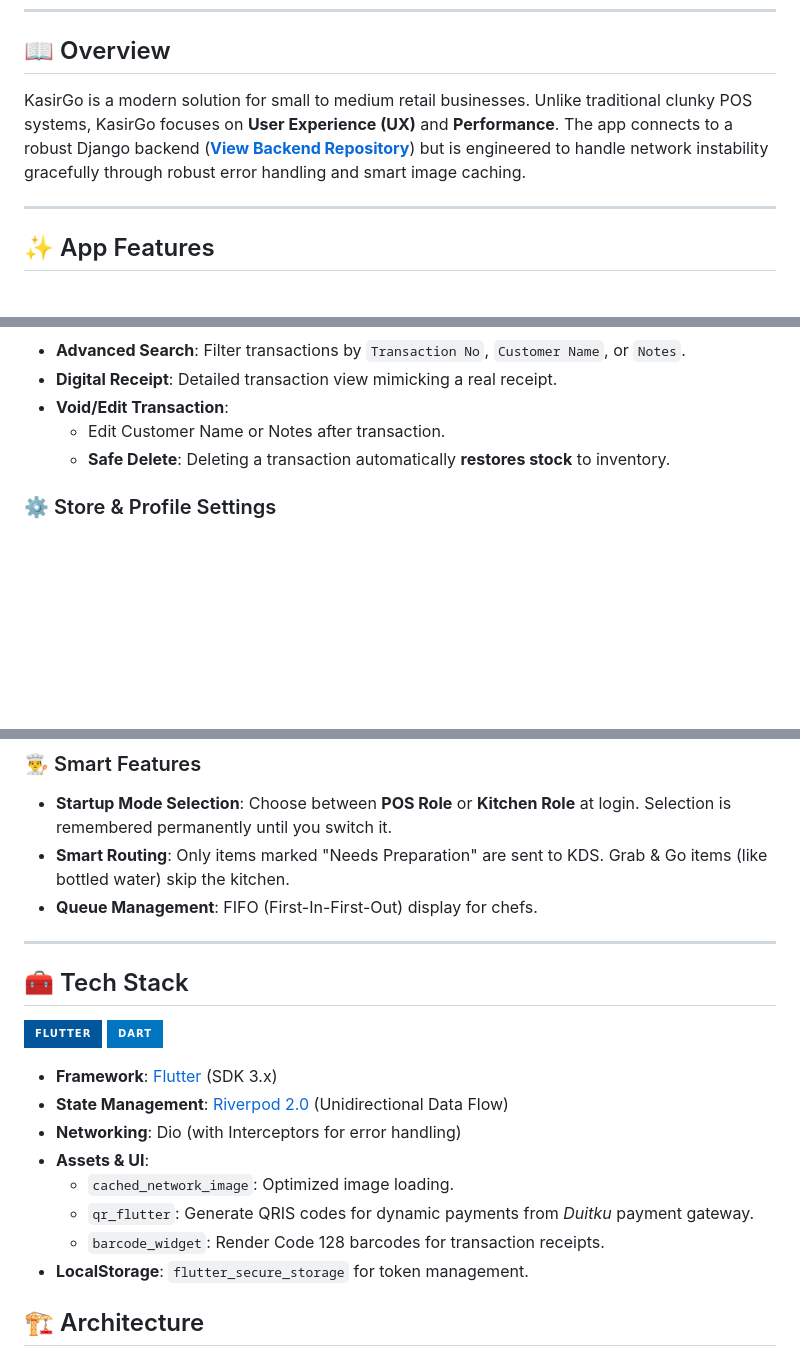
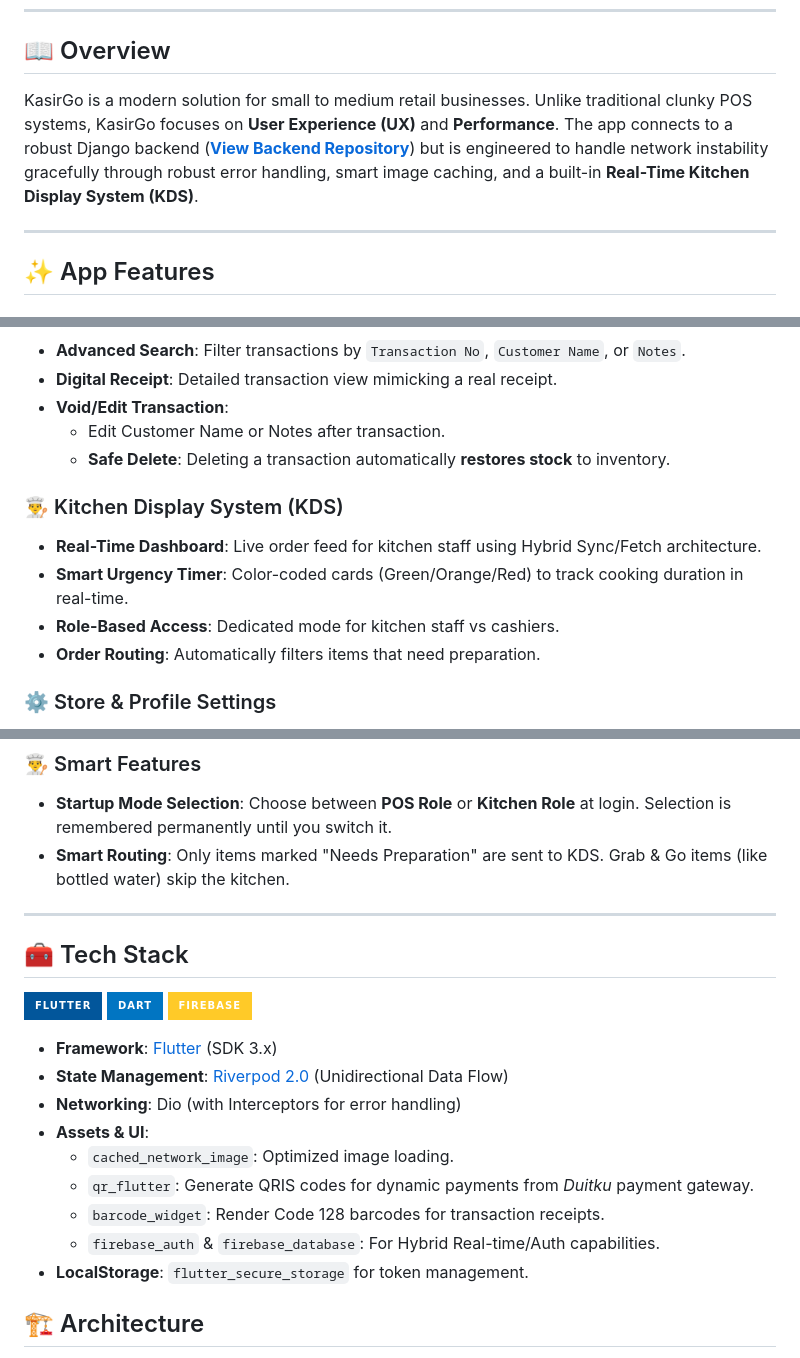
Before and after one commit to SiEncan/KasirGo, a Markdown page: README.md, 3 parts joined by grey strips. Drawn GitHub-style; badges without logos; blank space fills up the shorter version.

```diff
--- a/README.md
+++ b/README.md
@@ -6,7 +6,7 @@
 
 ---
 ## 📖 Overview
-KasirGo is a modern solution for small to medium retail businesses. Unlike traditional clunky POS systems, KasirGo focuses on **User Experience (UX)** and **Performance**. The app connects to a robust Django backend (**[View Backend Repository](https://github.com/SiEncan/KasirGo-Backend)**) but is engineered to handle network instability gracefully through robust error handling and smart image caching.
+KasirGo is a modern solution for small to medium retail businesses. Unlike traditional clunky POS systems, KasirGo focuses on **User Experience (UX)** and **Performance**. The app connects to a robust Django backend (**[View Backend Repository](https://github.com/SiEncan/KasirGo-Backend)**) but is engineered to handle network instability gracefully through robust error handling, smart image caching, and a built-in **Real-Time Kitchen Display System (KDS)**.
 
 ---
 
@@ -38,6 +38,12 @@ KasirGo is a modern solution for small to medium retail businesses. Unlike tradi
     -   Edit Customer Name or Notes after transaction.
     -   **Safe Delete**: Deleting a transaction automatically **restores stock** to inventory.
 
+### 👨‍🍳 Kitchen Display System (KDS)
+-   **Real-Time Dashboard**: Live order feed for kitchen staff using Hybrid Sync/Fetch architecture.
+-   **Smart Urgency Timer**: Color-coded cards (Green/Orange/Red) to track cooking duration in real-time.
+-   **Role-Based Access**: Dedicated mode for kitchen staff vs cashiers.
+-   **Order Routing**: Automatically filters items that need preparation.
+
 ### ⚙️ Store & Profile Settings
 -   **Shop Configuration**: Customize Shop Name, Address, and Phone Number for receipts.
 -   **Tax & Fees**: Configure Global Tax (%) and Takeaway Charges with a **Live Calculation Preview**.
@@ -134,7 +147,6 @@ The KDS works in **Manual Refresh Mode** by default. To enable **Real-Time Autom
 ### 👨‍🍳 Smart Features
 -   **Startup Mode Selection**: Choose between **POS Role** or **Kitchen Role** at login. Selection is remembered permanently until you switch it.
 -   **Smart Routing**: Only items marked "Needs Preparation" are sent to KDS. Grab & Go items (like bottled water) skip the kitchen.
--   **Queue Management**: FIFO (First-In-First-Out) display for chefs.
 
 ---
 
@@ -142,6 +154,7 @@ The KDS works in **Manual Refresh Mode** by default. To enable **Real-Time Autom
 
 ![Flutter](https://img.shields.io/badge/Flutter-02569B?style=for-the-badge&logo=flutter&logoColor=white)
 ![Dart](https://img.shields.io/badge/Dart-0175C2?style=for-the-badge&logo=dart&logoColor=white)
+![Firebase](https://img.shields.io/badge/Firebase-FFCA28?style=for-the-badge&logo=firebase&logoColor=black)
 
 -   **Framework**: [Flutter](https://flutter.dev/) (SDK 3.x)
 -   **State Management**: [Riverpod 2.0](https://riverpod.dev/) (Unidirectional Data Flow)
@@ -150,6 +163,7 @@ The KDS works in **Manual Refresh Mode** by default. To enable **Real-Time Autom
     -   `cached_network_image`: Optimized image loading.
     -   `qr_flutter`: Generate QRIS codes for dynamic payments from *Duitku* payment gateway.
     -   `barcode_widget`: Render Code 128 barcodes for transaction receipts.
+    -   `firebase_auth` & `firebase_database`: For Hybrid Real-time/Auth capabilities.
 -   **LocalStorage**: `flutter_secure_storage` for token management.
 
 ## 🏗 Architecture
```
Also changed, not shown: other parts of README.md (+27 -20 lines).
